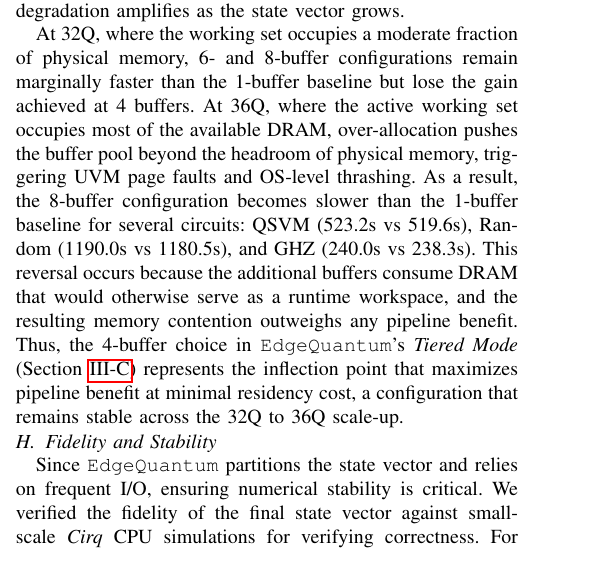
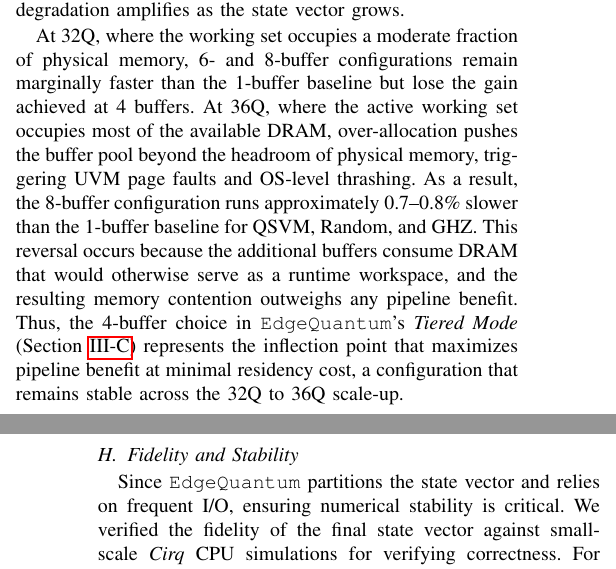
Before and after one commit to changjongkim/edgeqsim, a LaTeX paper (main.tex, which reads 4_Evaluation.tex): part of one column of page 8 of 10 before the commit and two parts of the columns of pages 8 and 9 of 10 after it, the two joined at a grey line, cut so that both start at the same text. Compiled offline with pdfLaTeX; a missing font is replaced by an installed copy or a similar font; a LaTeX package or settings file that is missing is left out.

Commit message:
Replace absolute runtimes in §4.7 with regression ratio
The 8-buffer slowdown previously listed absolute seconds (523.2s vs
519.6s, etc.) which conflicted with §4.2 main-results values for the
same workloads. Switching to a 0.7-0.8% regression ratio expresses the
same trend without exposing absolute values that depend on a different
chunk-size setup.

Co-Authored-By: Claude Opus 4.7 (1M context) <noreply@anthropic.com>

```diff
--- a/4_Evaluation.tex
+++ b/4_Evaluation.tex
@@ -212,7 +212,7 @@ Table~\ref{tab:io_breakdown_compressed} decomposes the execution time of \EdgeQu
 \subsection{Impact of Buffer Depth}
 Figure~\ref{fig:buffer_impact} shows the impact of UVM buffer count on simulation performance at two contrasting state vector scales: 32Q (32\,GB) and 36Q (512\,GB). Other parameters, such as chunk size (256\,MB) and circuit depth (5), are fixed to isolate the buffer-depth effect. While a single buffer executes sequentially without overlap, increasing the buffer count to 4 yields the best performance at both scales, achieving 1.04$\times$-1.12$\times$ speedup at 32Q and 1.02$\times$-1.08$\times$ speedup at 36Q across all circuits. This confirms that \EdgeQuantum's asynchronous pipeline hides NVMe write latency by overlapping it with GPU computation, as described in Section~\ref{design_pipeline}. However, increasing the buffer count beyond 4 progressively erodes this benefit, and the degradation amplifies as the state vector grows.
 
-At 32Q, where the working set occupies a moderate fraction of physical memory, 6- and 8-buffer configurations remain marginally faster than the 1-buffer baseline but lose the gain achieved at 4 buffers. At 36Q, where the active working set occupies most of the available DRAM, over-allocation pushes the buffer pool beyond the headroom of physical memory, triggering UVM page faults and OS-level thrashing. As a result, the 8-buffer configuration becomes slower than the 1-buffer baseline for several circuits: QSVM (523.2s vs 519.6s), Random (1190.0s vs 1180.5s), and GHZ (240.0s vs 238.3s). This reversal occurs because the additional buffers consume DRAM that would otherwise serve as a runtime workspace, and the resulting memory contention outweighs any pipeline benefit. Thus, the 4-buffer choice in \EdgeQuantum's \textit{Tiered Mode} (Section~\ref{design_pipeline}) represents the inflection point that maximizes pipeline benefit at minimal residency cost, a configuration that remains stable across the 32Q to 36Q scale-up.
+At 32Q, where the working set occupies a moderate fraction of physical memory, 6- and 8-buffer configurations remain marginally faster than the 1-buffer baseline but lose the gain achieved at 4 buffers. At 36Q, where the active working set occupies most of the available DRAM, over-allocation pushes the buffer pool beyond the headroom of physical memory, triggering UVM page faults and OS-level thrashing. As a result, the 8-buffer configuration runs approximately 0.7--0.8\% slower than the 1-buffer baseline for QSVM, Random, and GHZ. This reversal occurs because the additional buffers consume DRAM that would otherwise serve as a runtime workspace, and the resulting memory contention outweighs any pipeline benefit. Thus, the 4-buffer choice in \EdgeQuantum's \textit{Tiered Mode} (Section~\ref{design_pipeline}) represents the inflection point that maximizes pipeline benefit at minimal residency cost, a configuration that remains stable across the 32Q to 36Q scale-up.
 
 
 
```
